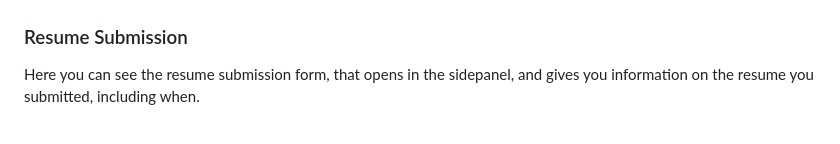
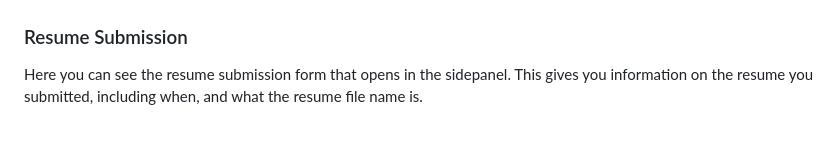
Before and after one commit to Chillerbag/Applyify, a Markdown page: README.md, the part around the change. Drawn GitHub-style.

```diff
--- a/README.md
+++ b/README.md
@@ -77,7 +77,7 @@ Here you can see how the icon changes to indicate you're on a job site our app s
 
 ### Resume Submission
 
-Here you can see the resume submission form, that opens in the sidepanel, and gives you information on the resume you submitted, including when.
+Here you can see the resume submission form that opens in the sidepanel. This gives you information on the resume you submitted, including when, and what the resume file name is.
 
 <br>
 <p align="center">
```
